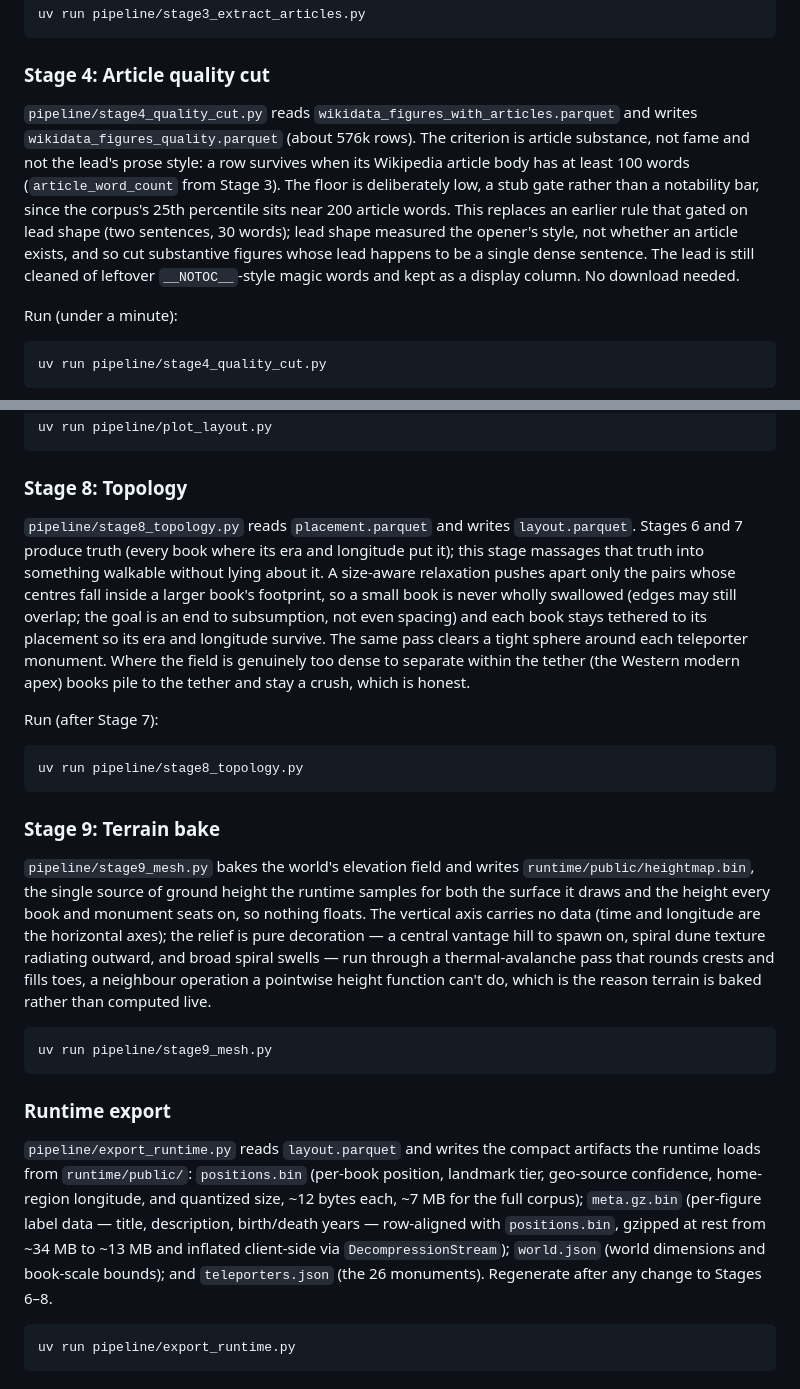
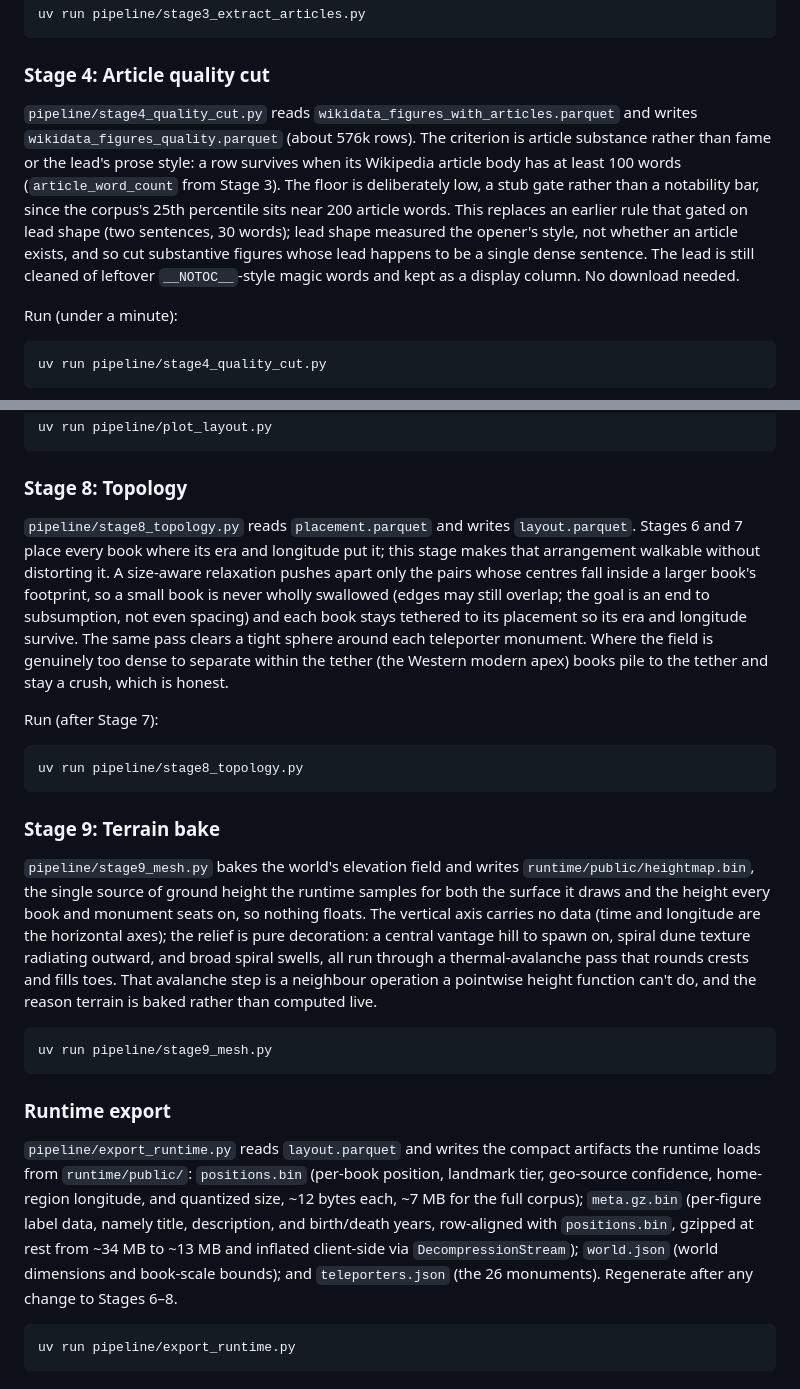
Before and after one commit to Capacap/who-was-remembered, a Markdown page: README.md, 2 parts joined by grey strips. Drawn GitHub-style.

Commit message:
README: trim em dashes and AI-isms, smooth prose

````diff
--- a/README.md
+++ b/README.md
@@ -84,7 +84,7 @@ uv run pipeline/stage3_extract_articles.py
 
 ### Stage 4: Article quality cut
 
-`pipeline/stage4_quality_cut.py` reads `wikidata_figures_with_articles.parquet` and writes `wikidata_figures_quality.parquet` (about 576k rows). The criterion is article substance, not fame and not the lead's prose style: a row survives when its Wikipedia article body has at least 100 words (`article_word_count` from Stage 3). The floor is deliberately low, a stub gate rather than a notability bar, since the corpus's 25th percentile sits near 200 article words. This replaces an earlier rule that gated on lead shape (two sentences, 30 words); lead shape measured the opener's style, not whether an article exists, and so cut substantive figures whose lead happens to be a single dense sentence. The lead is still cleaned of leftover `__NOTOC__`-style magic words and kept as a display column. No download needed.
+`pipeline/stage4_quality_cut.py` reads `wikidata_figures_with_articles.parquet` and writes `wikidata_figures_quality.parquet` (about 576k rows). The criterion is article substance rather than fame or the lead's prose style: a row survives when its Wikipedia article body has at least 100 words (`article_word_count` from Stage 3). The floor is deliberately low, a stub gate rather than a notability bar, since the corpus's 25th percentile sits near 200 article words. This replaces an earlier rule that gated on lead shape (two sentences, 30 words); lead shape measured the opener's style, not whether an article exists, and so cut substantive figures whose lead happens to be a single dense sentence. The lead is still cleaned of leftover `__NOTOC__`-style magic words and kept as a display column. No download needed.
 
 Run (under a minute):
 
@@ -129,7 +129,7 @@ uv run pipeline/plot_layout.py
 
 ### Stage 8: Topology
 
-`pipeline/stage8_topology.py` reads `placement.parquet` and writes `layout.parquet`. Stages 6 and 7 produce truth (every book where its era and longitude put it); this stage massages that truth into something walkable without lying about it. A size-aware relaxation pushes apart only the pairs whose centres fall inside a larger book's footprint, so a small book is never wholly swallowed (edges may still overlap; the goal is an end to subsumption, not even spacing) and each book stays tethered to its placement so its era and longitude survive. The same pass clears a tight sphere around each teleporter monument. Where the field is genuinely too dense to separate within the tether (the Western modern apex) books pile to the tether and stay a crush, which is honest.
+`pipeline/stage8_topology.py` reads `placement.parquet` and writes `layout.parquet`. Stages 6 and 7 place every book where its era and longitude put it; this stage makes that arrangement walkable without distorting it. A size-aware relaxation pushes apart only the pairs whose centres fall inside a larger book's footprint, so a small book is never wholly swallowed (edges may still overlap; the goal is an end to subsumption, not even spacing) and each book stays tethered to its placement so its era and longitude survive. The same pass clears a tight sphere around each teleporter monument. Where the field is genuinely too dense to separate within the tether (the Western modern apex) books pile to the tether and stay a crush, which is honest.
 
 Run (after Stage 7):
 
@@ -139,7 +139,7 @@ uv run pipeline/stage8_topology.py
 
 ### Stage 9: Terrain bake
 
-`pipeline/stage9_mesh.py` bakes the world's elevation field and writes `runtime/public/heightmap.bin`, the single source of ground height the runtime samples for both the surface it draws and the height every book and monument seats on, so nothing floats. The vertical axis carries no data (time and longitude are the horizontal axes); the relief is pure decoration — a central vantage hill to spawn on, spiral dune texture radiating outward, and broad spiral swells — run through a thermal-avalanche pass that rounds crests and fills toes, a neighbour operation a pointwise height function can't do, which is the reason terrain is baked rather than computed live.
+`pipeline/stage9_mesh.py` bakes the world's elevation field and writes `runtime/public/heightmap.bin`, the single source of ground height the runtime samples for both the surface it draws and the height every book and monument seats on, so nothing floats. The vertical axis carries no data (time and longitude are the horizontal axes); the relief is pure decoration: a central vantage hill to spawn on, spiral dune texture radiating outward, and broad spiral swells, all run through a thermal-avalanche pass that rounds crests and fills toes. That avalanche step is a neighbour operation a pointwise height function can't do, and the reason terrain is baked rather than computed live.
 
 ```sh
 uv run pipeline/stage9_mesh.py
@@ -147,7 +147,7 @@ uv run pipeline/stage9_mesh.py
 
 ### Runtime export
 
-`pipeline/export_runtime.py` reads `layout.parquet` and writes the compact artifacts the runtime loads from `runtime/public/`: `positions.bin` (per-book position, landmark tier, geo-source confidence, home-region longitude, and quantized size, ~12 bytes each, ~7 MB for the full corpus); `meta.gz.bin` (per-figure label data — title, description, birth/death years — row-aligned with `positions.bin`, gzipped at rest from ~34 MB to ~13 MB and inflated client-side via `DecompressionStream`); `world.json` (world dimensions and book-scale bounds); and `teleporters.json` (the 26 monuments). Regenerate after any change to Stages 6–8.
+`pipeline/export_runtime.py` reads `layout.parquet` and writes the compact artifacts the runtime loads from `runtime/public/`: `positions.bin` (per-book position, landmark tier, geo-source confidence, home-region longitude, and quantized size, ~12 bytes each, ~7 MB for the full corpus); `meta.gz.bin` (per-figure label data, namely title, description, and birth/death years, row-aligned with `positions.bin`, gzipped at rest from ~34 MB to ~13 MB and inflated client-side via `DecompressionStream`); `world.json` (world dimensions and book-scale bounds); and `teleporters.json` (the 26 monuments). Regenerate after any change to Stages 6–8.
 
 ```sh
 uv run pipeline/export_runtime.py
````
Also changed, not shown: other parts of README.md (+4 -4 lines).
